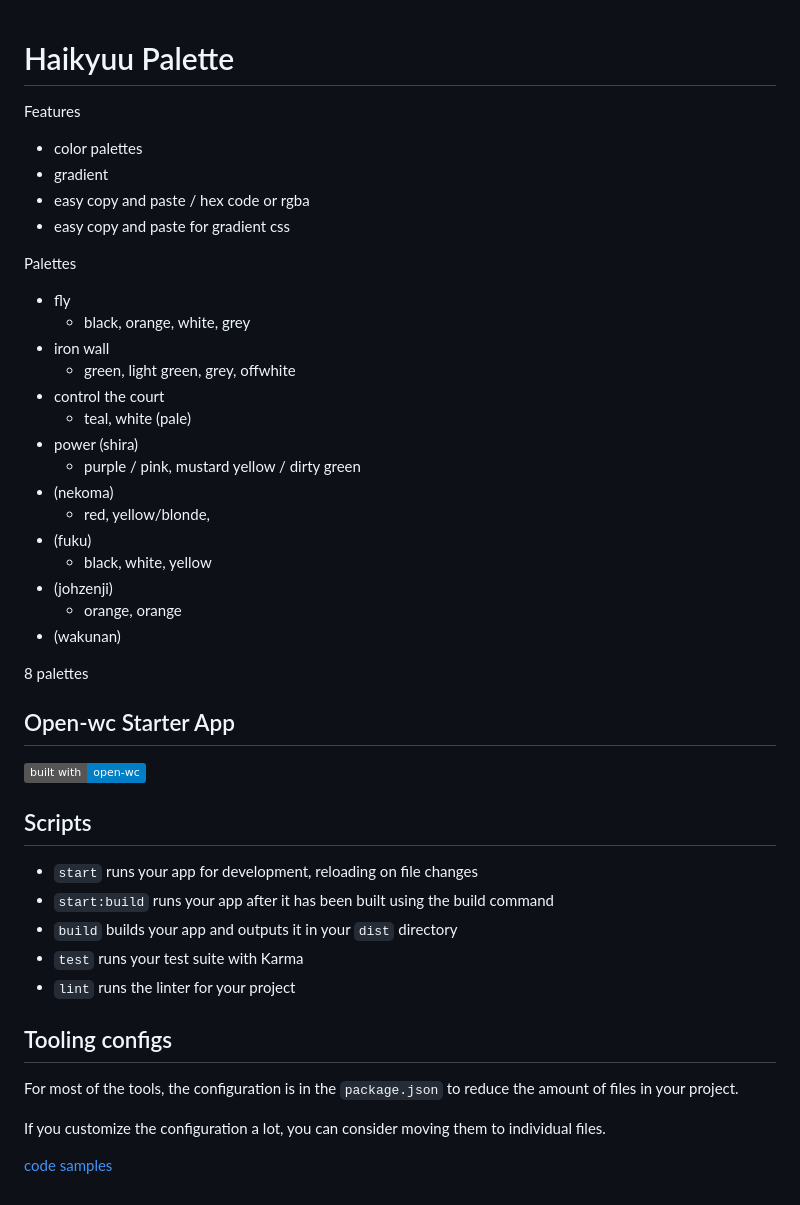
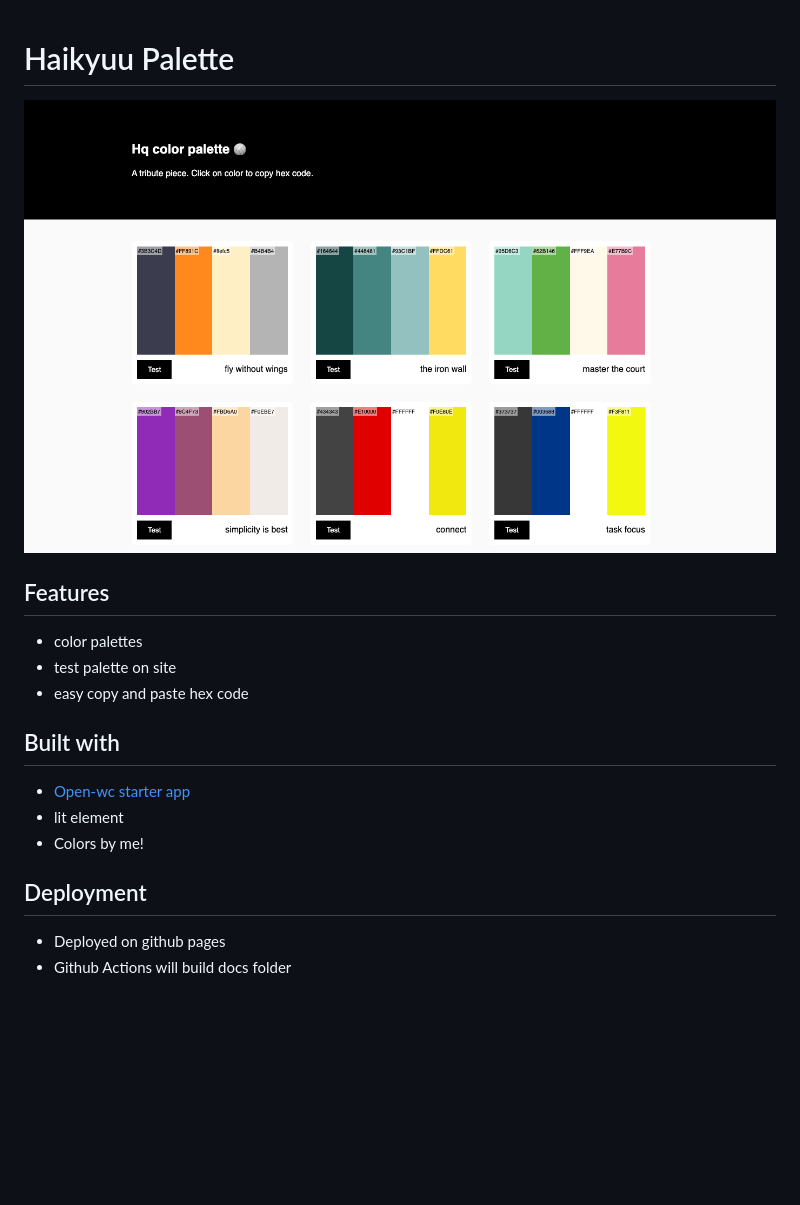
Before and after one commit to kohrongying/hq-palette, a Markdown page: README.md, the part around the change. Drawn GitHub-style; pictures changed too: final.png (added); badges without logos; blank space fills up the shorter version.

```diff
--- a/README.md
+++ b/README.md
@@ -1,37 +1,23 @@
 # Haikyuu Palette
+![img](final.png)
 
-Features
+## Features
 - color palettes
-- gradient
-- easy copy and paste / hex code or rgba
-- easy copy and paste for gradient css
-
-Palettes
-- fly
-  * black, orange, white, grey
-- iron wall
-  * green, light green, grey, offwhite
-- control the court
-  * teal, white (pale)
-- power (shira)
-  * purple / pink, mustard yellow / dirty green
-- (nekoma)
-  * red, yellow/blonde,
-- (fuku)
-  * black, white, yellow
-- (johzenji)
-  * orange, orange
-- (wakunan)
-
-8 palettes
+- test palette on site
+- easy copy and paste hex code
 
 
+## Built with
+- [Open-wc starter app](https://github.com/open-wc)
+- lit element
+- Colors by me!
 
-## Open-wc Starter App
+## Deployment
+- Deployed on github pages
+- Github Actions will build docs folder
 
-[![Built with open-wc recommendations](https://img.shields.io/badge/built%20with-open--wc-blue.svg)](https://github.com/open-wc)
-
-## Scripts
+<!--
+Commands to run:
 
 - `start` runs your app for development, reloading on file changes
 - `start:build` runs your app after it has been built using the build command
@@ -39,10 +25,4 @@ Palettes
 - `test` runs your test suite with Karma
 - `lint` runs the linter for your project
 
-## Tooling configs
-
-For most of the tools, the configuration is in the `package.json` to reduce the amount of files in your project.
-
-If you customize the configuration a lot, you can consider moving them to individual files.
-
-[code samples](https://open-wc.org/developing/#code-examples)
+-->
```
